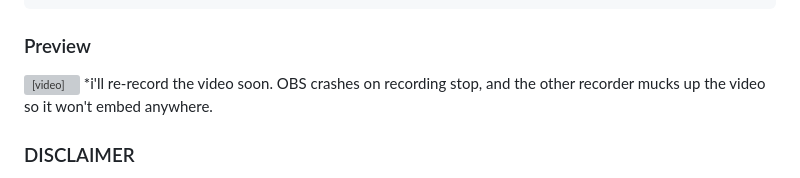
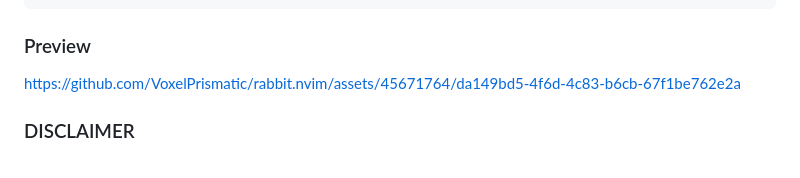
Before and after one commit to VoxelPrismatic/rabbit.nvim, a Markdown page: README.md, the part around the change. Rendered like a GitHub page; grey boxes are pictures that could not be loaded.

Commit message:
Update video

```diff
--- a/README.md
+++ b/README.md
@@ -104,8 +104,8 @@ rabbit.RelPath(src, target)     -- Return the relative path object for highlight
 
 
 ### Preview
-<video src="/video.mp4"></video>
-*i'll re-record the video soon. OBS crashes on recording stop, and the other recorder mucks up the video so it won't embed anywhere.
+
+https://github.com/VoxelPrismatic/rabbit.nvim/assets/45671764/da149bd5-4f6d-4c83-b6cb-67f1be762e2a
 
 ### DISCLAIMER
 This is my first project in Lua, and my first plugin for Neovim.
```
